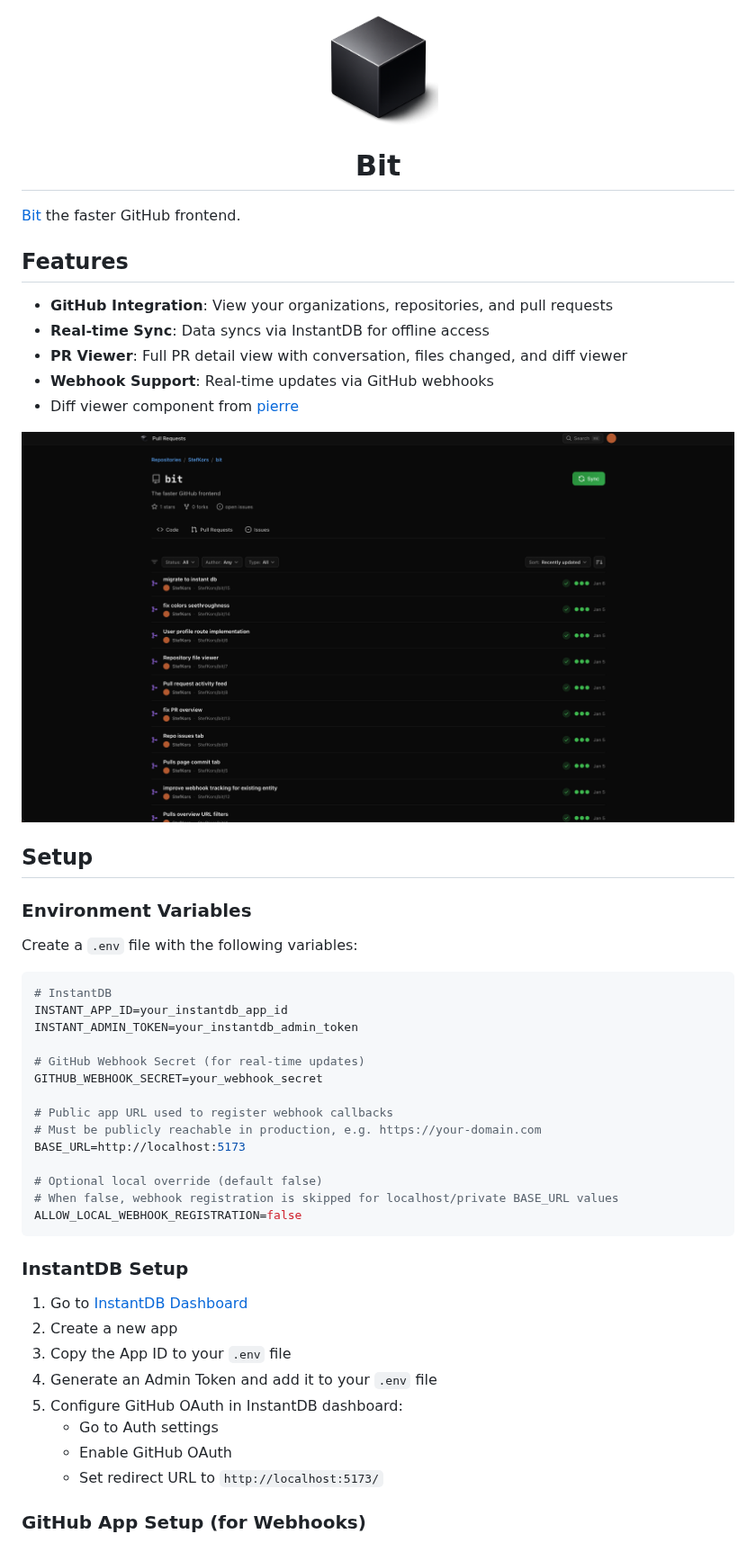
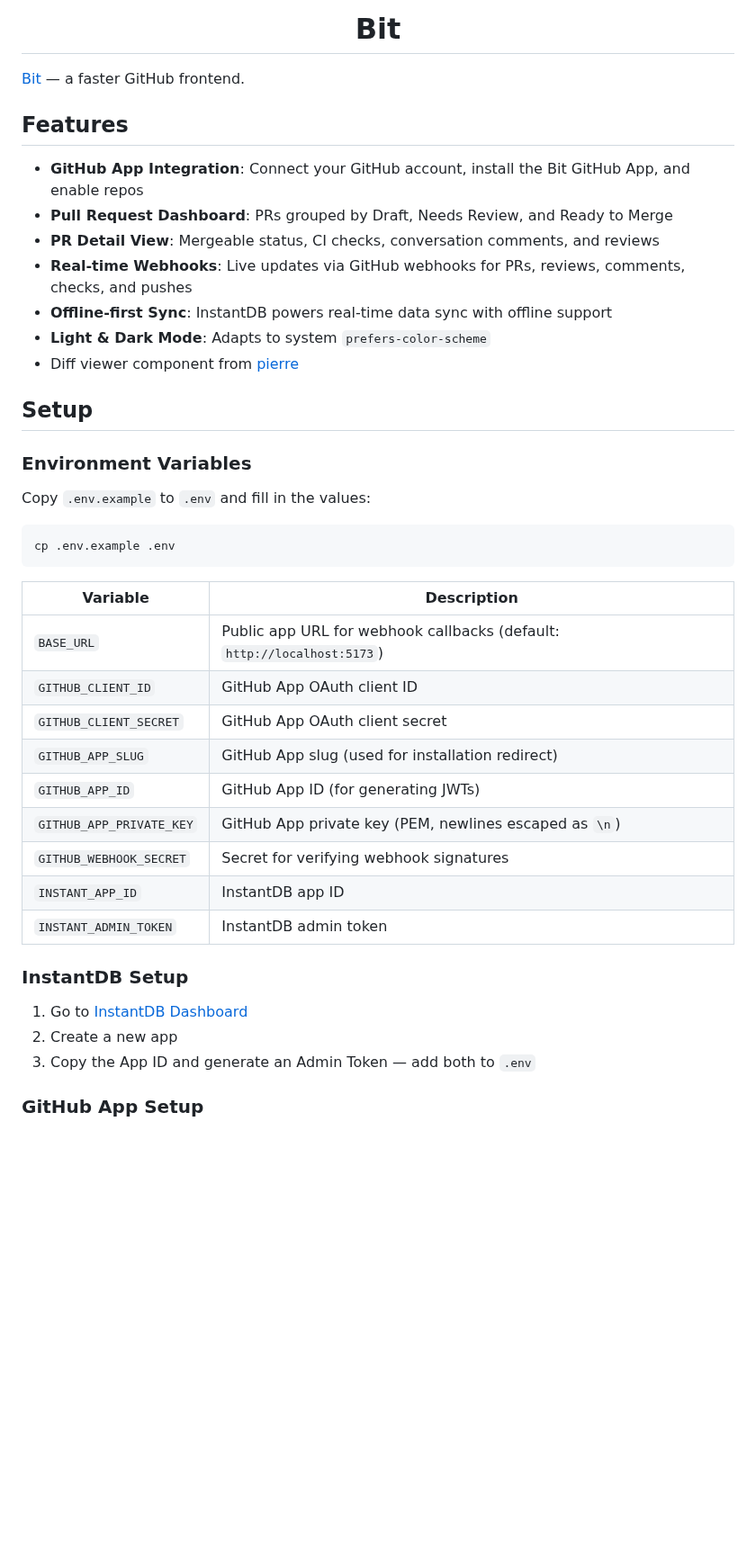
Before and after one commit to StefKors/bit, a Markdown page: README.md, the part around one of its changes. Shown at 90% size. Rendered like a GitHub page; blank space fills up the shorter version.

````diff
--- a/README.md
+++ b/README.md
@@ -1,53 +1,46 @@
 <p align="center">
-  <img src="public/bit-cube-small.png" height="128">
   <h1 align="center">Bit</h1>
 </p>
 
-[Bit](https://github.com/StefKors/Bit) the faster GitHub frontend.
+[Bit](https://github.com/StefKors/Bit) — a faster GitHub frontend.
 
 ## Features
 
-- **GitHub Integration**: View your organizations, repositories, and pull requests
-- **Real-time Sync**: Data syncs via InstantDB for offline access
-- **PR Viewer**: Full PR detail view with conversation, files changed, and diff viewer
-- **Webhook Support**: Real-time updates via GitHub webhooks
+- **GitHub App Integration**: Connect your GitHub account, install the Bit GitHub App, and enable repos
+- **Pull Request Dashboard**: PRs grouped by Draft, Needs Review, and Ready to Merge
+- **PR Detail View**: Mergeable status, CI checks, conversation comments, and reviews
+- **Real-time Webhooks**: Live updates via GitHub webhooks for PRs, reviews, comments, checks, and pushes
+- **Offline-first Sync**: InstantDB powers real-time data sync with offline support
+- **Light & Dark Mode**: Adapts to system `prefers-color-scheme`
 - Diff viewer component from [pierre](https://diffs.com)
-
-<img src="Screenshot.png">
 
 ## Setup
 
 ### Environment Variables
 
-Create a `.env` file with the following variables:
+Copy `.env.example` to `.env` and fill in the values:
 
 ```bash
-# InstantDB
-INSTANT_APP_ID=your_instantdb_app_id
-INSTANT_ADMIN_TOKEN=your_instantdb_admin_token
+cp .env.example .env
+```
 
-# GitHub Webhook Secret (for real-time updates)
-GITHUB_WEBHOOK_SECRET=your_webhook_secret
-
-# Public app URL used to register webhook callbacks
-# Must be publicly reachable in production, e.g. https://your-domain.com
-BASE_URL=http://localhost:5173
-
-# Optional local override (default false)
-# When false, webhook registration is skipped for localhost/private BASE_URL values
-ALLOW_LOCAL_WEBHOOK_REGISTRATION=false
-```
+| Variable | Description |
+| --- | --- |
+| `BASE_URL` | Public app URL for webhook callbacks (default: `http://localhost:5173`) |
+| `GITHUB_CLIENT_ID` | GitHub App OAuth client ID |
+| `GITHUB_CLIENT_SECRET` | GitHub App OAuth client secret |
+| `GITHUB_APP_SLUG` | GitHub App slug (used for installation redirect) |
+| `GITHUB_APP_ID` | GitHub App ID (for generating JWTs) |
+| `GITHUB_APP_PRIVATE_KEY` | GitHub App private key (PEM, newlines escaped as `\n`) |
+| `GITHUB_WEBHOOK_SECRET` | Secret for verifying webhook signatures |
+| `INSTANT_APP_ID` | InstantDB app ID |
+| `INSTANT_ADMIN_TOKEN` | InstantDB admin token |
 
 ### InstantDB Setup
 
 1. Go to [InstantDB Dashboard](https://www.instantdb.com/dash)
 2. Create a new app
-3. Copy the App ID to your `.env` file
-4. Generate an Admin Token and add it to your `.env` file
-5. Configure GitHub OAuth in InstantDB dashboard:
-   - Go to Auth settings
-   - Enable GitHub OAuth
-   - Set redirect URL to `http://localhost:5173/`
+3. Copy the App ID and generate an Admin Token — add both to `.env`
 
-### GitHub App Setup (for Webhooks)
+### GitHub App Setup
 
````
Also changed, not shown: other parts of README.md (+57 -67 lines).
